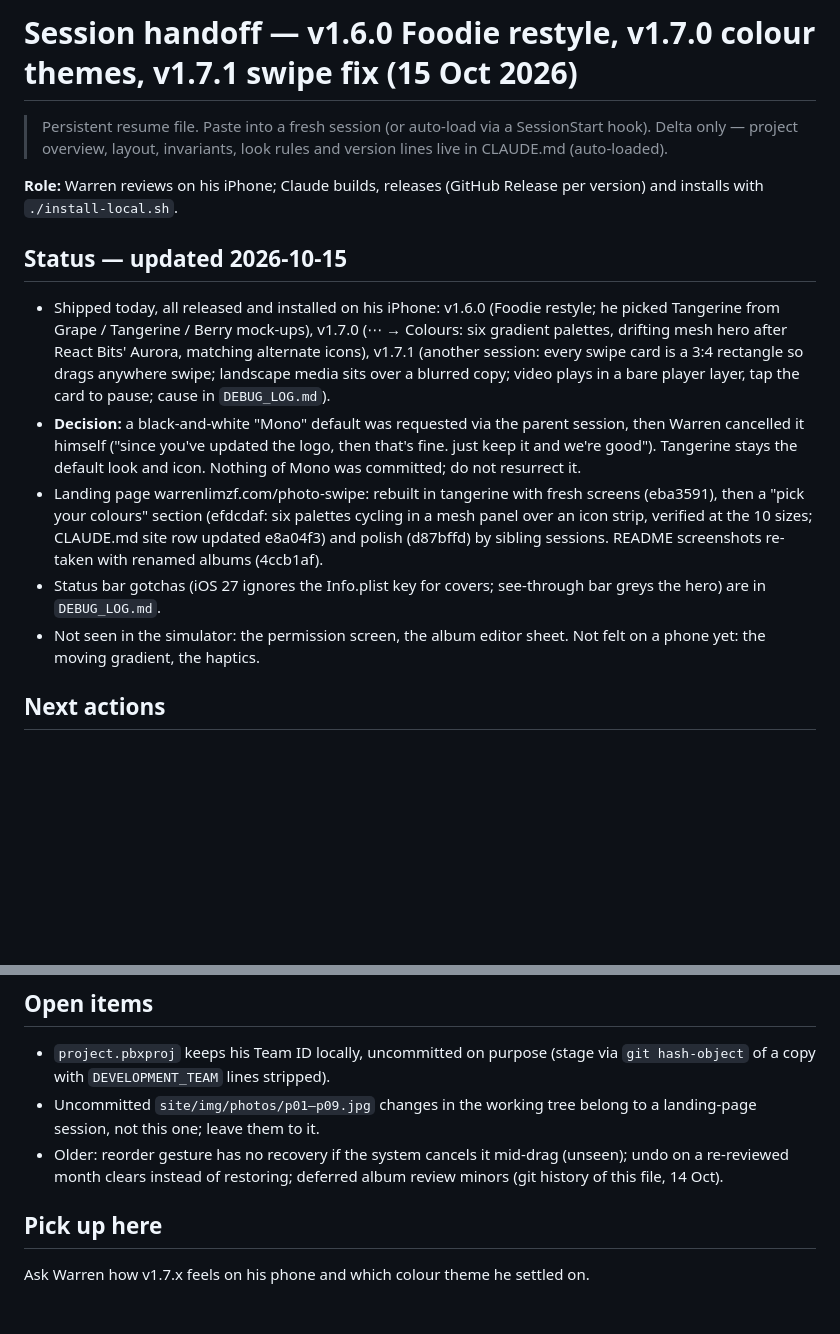
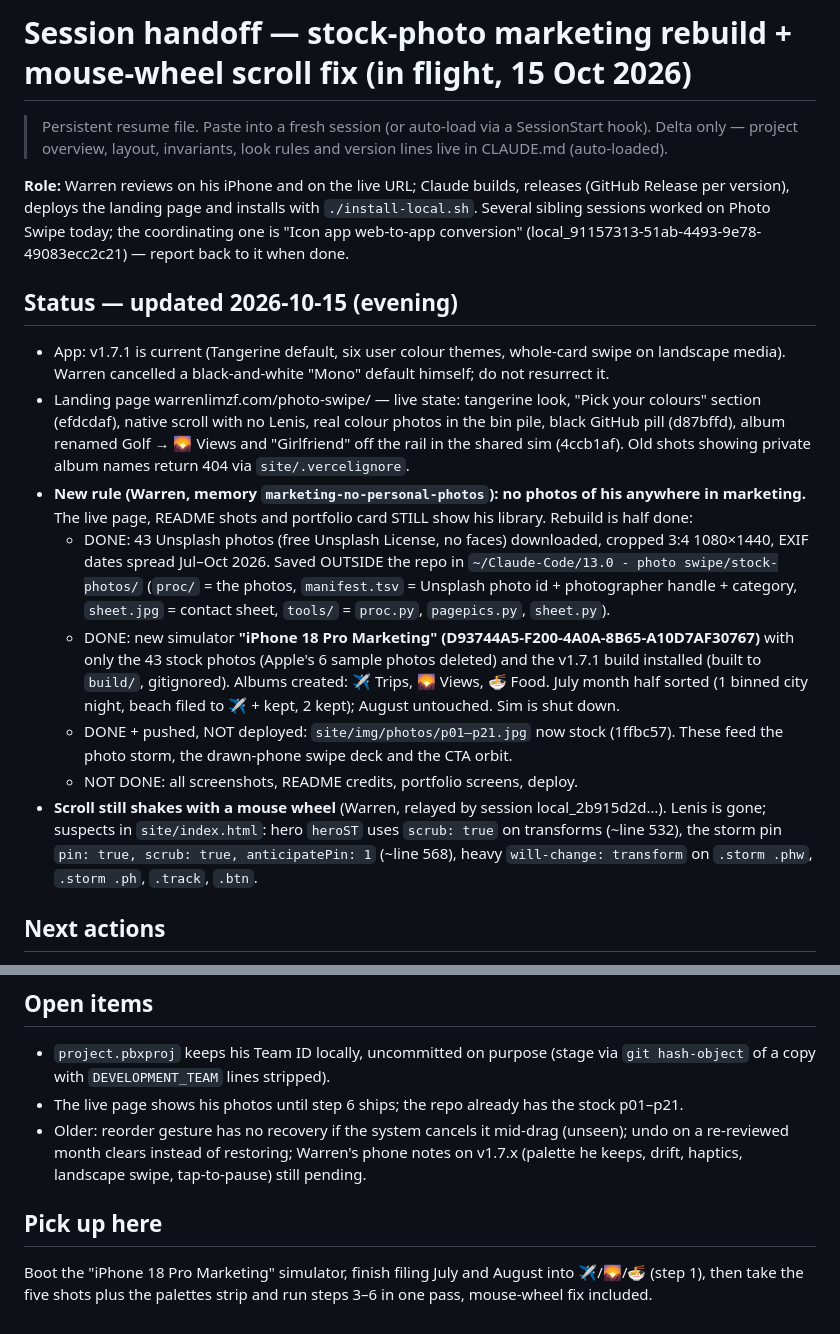
Before and after one commit to warrenlimzf/photo-swipe, a Markdown page: SESSION_HANDOFF.md, 2 parts joined by grey strips. Drawn GitHub-style; blank space fills up the shorter version.

```diff
--- a/SESSION_HANDOFF.md
+++ b/SESSION_HANDOFF.md
@@ -1,15 +1,18 @@
-# Session handoff — v1.6.0 Foodie restyle, v1.7.0 colour themes, v1.7.1 swipe fix (15 Oct 2026)
+# Session handoff — stock-photo marketing rebuild + mouse-wheel scroll fix (in flight, 15 Oct 2026)
 
 > Persistent resume file. Paste into a fresh session (or auto-load via a SessionStart hook).
 > Delta only — project overview, layout, invariants, look rules and version lines live in CLAUDE.md (auto-loaded).
 
-**Role:** Warren reviews on his iPhone; Claude builds, releases (GitHub Release per version) and installs with `./install-local.sh`.
+**Role:** Warren reviews on his iPhone and on the live URL; Claude builds, releases (GitHub Release per version), deploys the landing page and installs with `./install-local.sh`. Several sibling sessions worked on Photo Swipe today; the coordinating one is "Icon app web-to-app conversion" (local_91157313-51ab-4493-9e78-49083ecc2c21) — report back to it when done.
 
-## Status — updated 2026-10-15
-- Shipped today, all released and installed on his iPhone: v1.6.0 (Foodie restyle; he picked Tangerine from Grape / Tangerine / Berry mock-ups), v1.7.0 (⋯ → Colours: six gradient palettes, drifting mesh hero after React Bits' Aurora, matching alternate icons), v1.7.1 (another session: every swipe card is a 3:4 rectangle so drags anywhere swipe; landscape media sits over a blurred copy; video plays in a bare player layer, tap the card to pause; cause in `DEBUG_LOG.md`).
-- **Decision:** a black-and-white "Mono" default was requested via the parent session, then Warren cancelled it himself ("since you've updated the logo, then that's fine. just keep it and we're good"). Tangerine stays the default look and icon. Nothing of Mono was committed; do not resurrect it.
-- Landing page warrenlimzf.com/photo-swipe: rebuilt in tangerine with fresh screens (eba3591), then a "pick your colours" section (efdcdaf: six palettes cycling in a mesh panel over an icon strip, verified at the 10 sizes; CLAUDE.md site row updated e8a04f3) and polish (d87bffd) by sibling sessions. README screenshots re-taken with renamed albums (4ccb1af).
-- Status bar gotchas (iOS 27 ignores the Info.plist key for covers; see-through bar greys the hero) are in `DEBUG_LOG.md`.
-- Not seen in the simulator: the permission screen, the album editor sheet. Not felt on a phone yet: the moving gradient, the haptics.
+## Status — updated 2026-10-15 (evening)
+- App: v1.7.1 is current (Tangerine default, six user colour themes, whole-card swipe on landscape media). Warren cancelled a black-and-white "Mono" default himself; do not resurrect it.
+- Landing page warrenlimzf.com/photo-swipe/ — live state: tangerine look, "Pick your colours" section (efdcdaf), native scroll with no Lenis, real colour photos in the bin pile, black GitHub pill (d87bffd), album renamed Golf → 🌄 Views and "Girlfriend" off the rail in the shared sim (4ccb1af). Old shots showing private album names return 404 via `site/.vercelignore`.
+- **New rule (Warren, memory `marketing-no-personal-photos`): no photos of his anywhere in marketing.** The live page, README shots and portfolio card STILL show his library. Rebuild is half done:
+  - DONE: 43 Unsplash photos (free Unsplash License, no faces) downloaded, cropped 3:4 1080×1440, EXIF dates spread Jul–Oct 2026. Saved OUTSIDE the repo in `~/Claude-Code/13.0 - photo swipe/stock-photos/` (`proc/` = the photos, `manifest.tsv` = Unsplash photo id + photographer handle + category, `sheet.jpg` = contact sheet, `tools/` = `proc.py`, `pagepics.py`, `sheet.py`).
+  - DONE: new simulator **"iPhone 18 Pro Marketing" (D93744A5-F200-4A0A-8B65-A10D7AF30767)** with only the 43 stock photos (Apple's 6 sample photos deleted) and the v1.7.1 build installed (built to `build/`, gitignored). Albums created: ✈️ Trips, 🌄 Views, 🍜 Food. July month half sorted (1 binned city night, beach filed to ✈️ + kept, 2 kept); August untouched. Sim is shut down.
+  - DONE + pushed, NOT deployed: `site/img/photos/p01–p21.jpg` now stock (1ffbc57). These feed the photo storm, the drawn-phone swipe deck and the CTA orbit.
+  - NOT DONE: all screenshots, README credits, portfolio screens, deploy.
+- **Scroll still shakes with a mouse wheel** (Warren, relayed by session local_2b915d2d…). Lenis is gone; suspects in `site/index.html`: hero `heroST` uses `scrub: true` on transforms (~line 532), the storm pin `pin: true, scrub: true, anticipatePin: 1` (~line 568), heavy `will-change: transform` on `.storm .phw`, `.storm .ph`, `.track`, `.btn`.
 
 ## Next actions
@@ -28,8 +47,8 @@
 
 ## Open items
 - `project.pbxproj` keeps his Team ID locally, uncommitted on purpose (stage via `git hash-object` of a copy with `DEVELOPMENT_TEAM` lines stripped).
-- Uncommitted `site/img/photos/p01–p09.jpg` changes in the working tree belong to a landing-page session, not this one; leave them to it.
-- Older: reorder gesture has no recovery if the system cancels it mid-drag (unseen); undo on a re-reviewed month clears instead of restoring; deferred album review minors (git history of this file, 14 Oct).
+- The live page shows his photos until step 6 ships; the repo already has the stock p01–p21.
+- Older: reorder gesture has no recovery if the system cancels it mid-drag (unseen); undo on a re-reviewed month clears instead of restoring; Warren's phone notes on v1.7.x (palette he keeps, drift, haptics, landscape swipe, tap-to-pause) still pending.
 
 ## Pick up here
-Ask Warren how v1.7.x feels on his phone and which colour theme he settled on.
+Boot the "iPhone 18 Pro Marketing" simulator, finish filing July and August into ✈️/🌄/🍜 (step 1), then take the five shots plus the palettes strip and run steps 3–6 in one pass, mouse-wheel fix included.
```
Also changed, not shown: other parts of SESSION_HANDOFF.md (+21 -5 lines), CLAUDE.md (+3 -3 lines).
